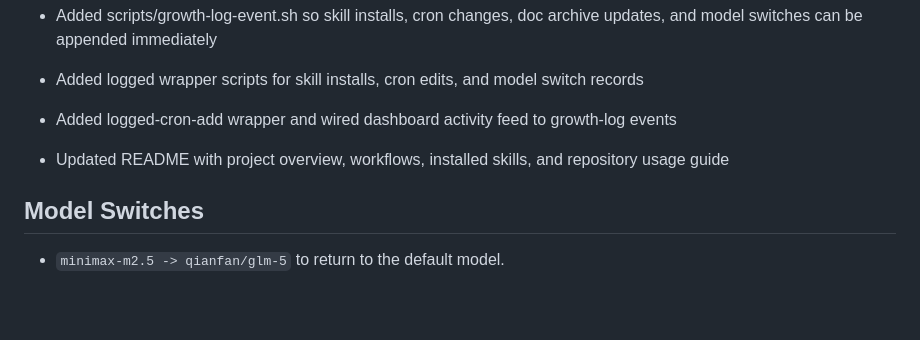
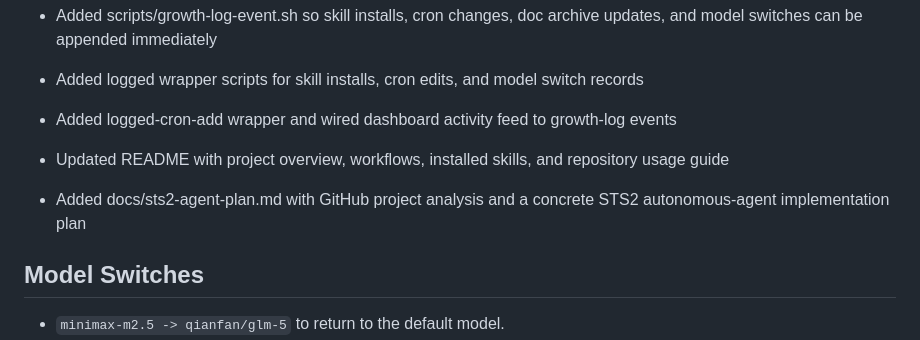
Before and after one commit to 123weichen123-code/openclawOperate, a Markdown page: growth-log/2026-03-21.md, the part around the change. Rendered like a GitHub page; blank space fills up the shorter version.

Commit message:
Add STS2 agent implementation plan

```diff
--- a/growth-log/2026-03-21.md
+++ b/growth-log/2026-03-21.md
@@ -39,6 +39,7 @@ Built the first OpenClaw operations layer for this workspace: status panel, Feis
 - Added logged wrapper scripts for skill installs, cron edits, and model switch records
 - Added logged-cron-add wrapper and wired dashboard activity feed to growth-log events
 - Updated README with project overview, workflows, installed skills, and repository usage guide
+- Added docs/sts2-agent-plan.md with GitHub project analysis and a concrete STS2 autonomous-agent implementation plan
 ## Model Switches
 - `minimax-m2.5 -> qianfan/glm-5` to return to the default model.
 - `qianfan/glm-5 -> gmn/gpt-5.4` to use the requested working model for ongoing tasks.
```
Also changed, not shown: docs/sts2-agent-plan.md (added, +386 -0 lines).
